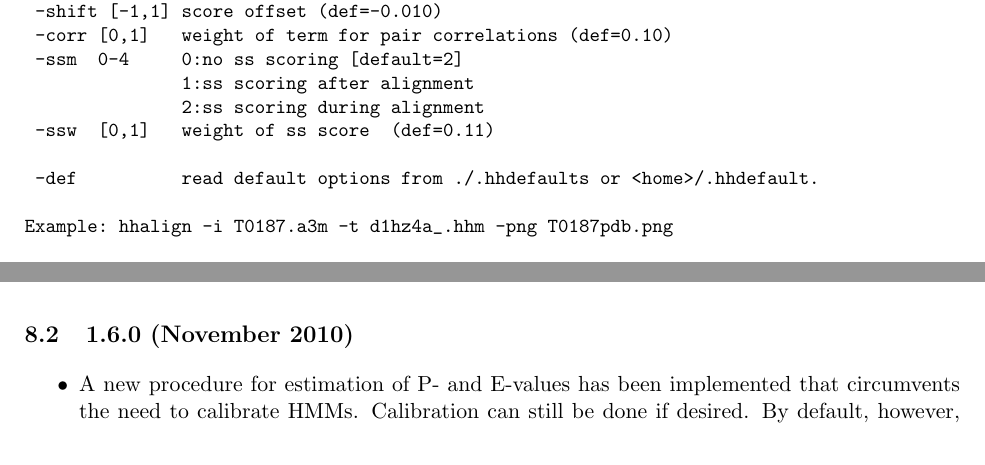
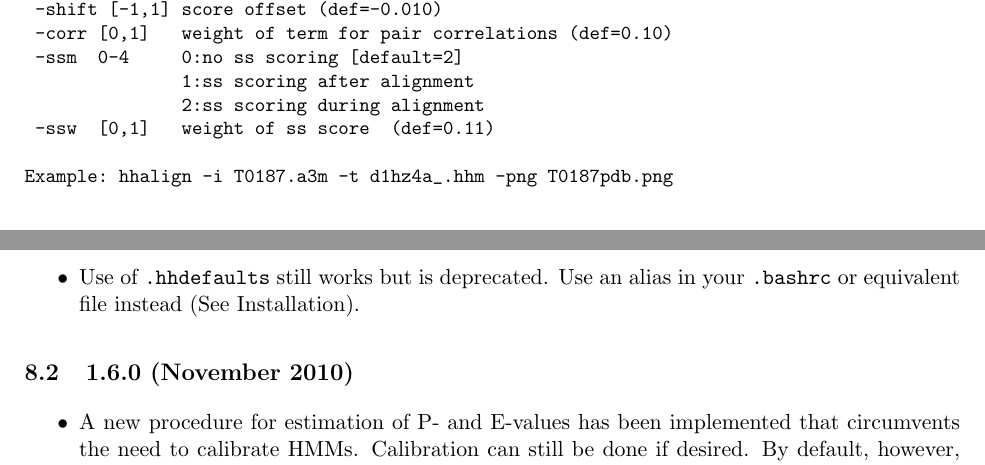
Before and after one commit to soedinglab/hh-suite, a LaTeX document (src/hhsuite-userguide.tex): two parts of pages 29 and 33 of 36, joined at a grey line, cut so that both start at the same text. Compiled offline with pdfLaTeX.

Commit message:
Remove hhdefaults references.

```diff
--- a/src/hhsuite-userguide.tex
+++ b/src/hhsuite-userguide.tex
@@ -1408,8 +1408,6 @@ HMM-HMM alignment options:
                2:ss scoring during alignment
  -ssw  [0,1]   weight of ss score  (def=0.11)
 
- -def          read default options from ./.hhdefaults or <home>/.hhdefault.
-
 Example: hhalign -i T0187.a3m -t d1hz4a_.hhm -png T0187pdb.png
 \end{verbatim}
 \normalsize
@@ -1635,6 +1633,9 @@ Example 5: using glob expression to specify several input databases
 
 \item The score shift parameter and mact parameter have been optimized together on the optimization set of hhblits \cite{Remmert:2011}, which resulted in slight improvements of sensitivity and alignment quality. New default values are  \verb`shift -0.03` bits and \verb`-mact 0.30`.
 
+\item Use of \verb`.hhdefaults` still works but is deprecated. Use an alias in
+your \verb`.bashrc` or equivalent file instead (See Installation).
+
 \end{itemize}
 
 
```
